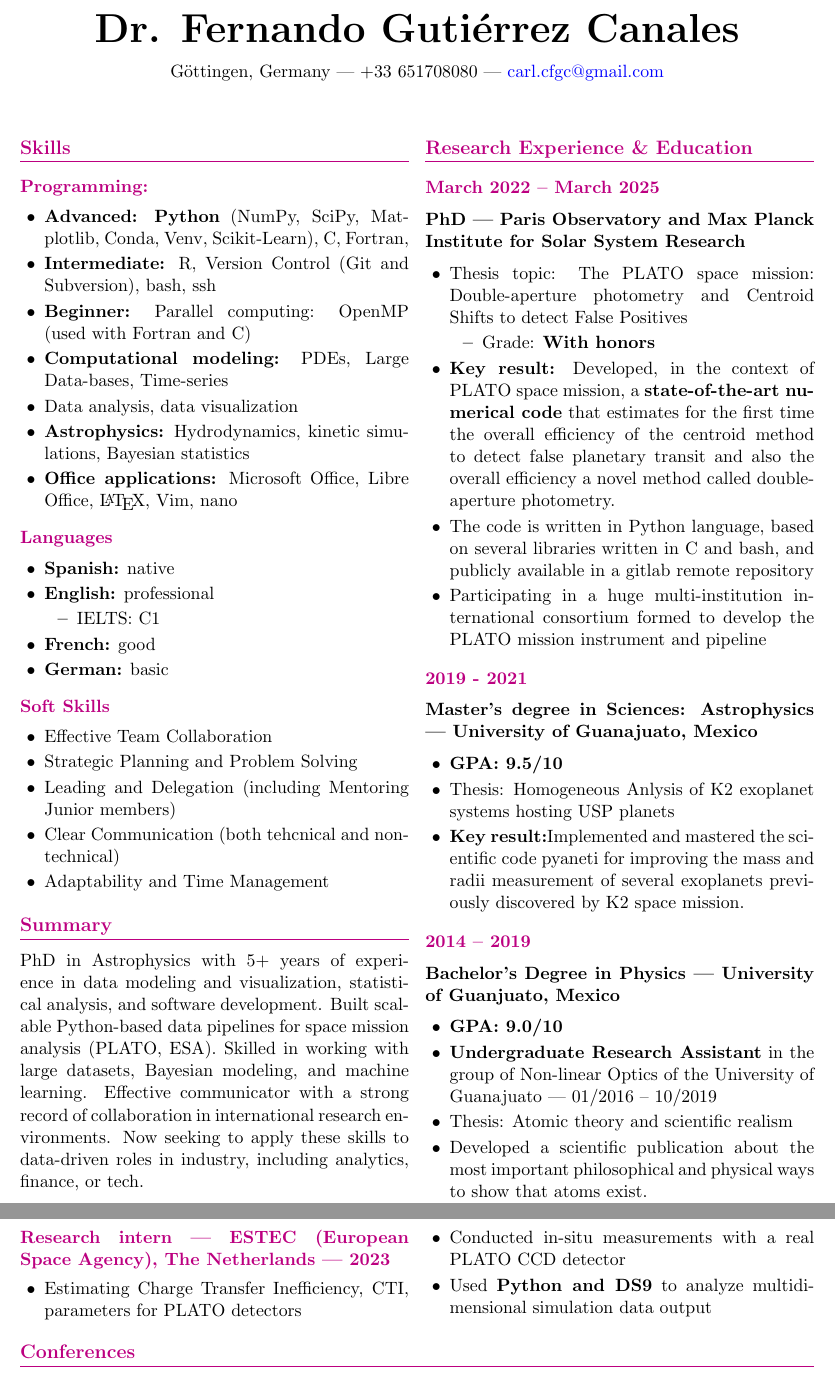
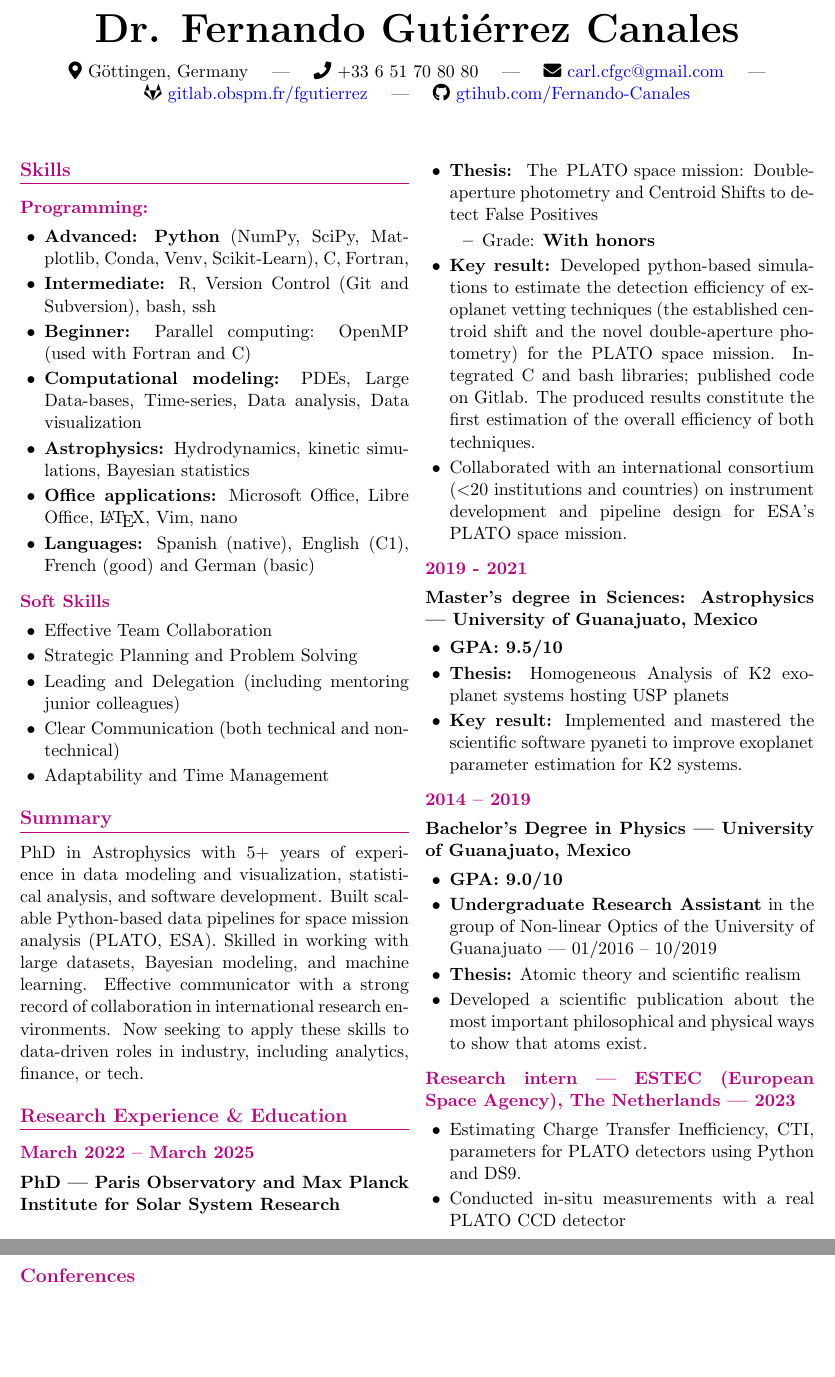
Before and after one commit to Fernando-Canales/cv_template, a LaTeX CV (CV_CARLOS_FERNANDO_GUTIERREZ_CANALES.tex): two parts of pages 1 and 2 of 2, joined at a grey line, cut so that both start at the same text, the shorter picture padded with empty space. Compiled offline with pdfLaTeX.

Commit message:
Added icons in the header

```diff
--- a/CV_CARLOS_FERNANDO_GUTIERREZ_CANALES.tex
+++ b/CV_CARLOS_FERNANDO_GUTIERREZ_CANALES.tex
@@ -5,6 +5,7 @@
 \usepackage{enumitem}
 \usepackage{titlesec}
 \usepackage{xcolor}
+\usepackage{fontawesome5}  % Add this in your preamble
 \usepackage{hyperref}
 
 % Define colors
@@ -35,12 +36,14 @@
 }
 
 \begin{document}
-
-	% Header
-	\begin{center}
-		{\Huge\bfseries Dr. Fernando Guti\'errez Canales}\\[8pt]
-		Göttingen, Germany | +33 651708080 | \href{mailto:carl.cfgc@gmail.com}{carl.cfgc@gmail.com}
-	\end{center}
+\begin{center}
+  {\Huge\bfseries Dr. Fernando Guti\'errez Canales}\\[8pt]
+  \faMapMarker*~Göttingen, Germany \quad | \quad
+  \faPhone~+33 6 51 70 80 80 \quad | \quad
+  \faEnvelope~\href{mailto:carl.cfgc@gmail.com}{carl.cfgc@gmail.com} \quad | \quad
+  \faGitlab~\href{https://gitlab.obspm.fr/fgutierrez}{gitlab.obspm.fr/fgutierrez} \quad | \quad
+  \faGithub~\href{https://github.com/Fernando-Canales}{gtihub.com/Fernando-Canales}
+\end{center}
 
 	\vspace{10pt}
 
@@ -55,21 +58,10 @@
 			\item \textbf{Advanced:} \textbf{Python} (NumPy, SciPy, Matplotlib, Conda, Venv, Scikit-Learn), C, Fortran,
 			\item \textbf{Intermediate:} R, Version Control (Git and Subversion), bash, ssh
 			\item \textbf{Beginner:} Parallel computing: OpenMP (used with Fortran and C)
-			\item \textbf{Computational modeling:} PDEs, Large Data-bases, Time-series
-			\item Data analysis, data visualization
+			\item \textbf{Computational modeling:} PDEs, Large Data-bases, Time-series, Data analysis, Data visualization
 			\item \textbf{Astrophysics:} Hydrodynamics, kinetic simulations, Bayesian statistics
 			\item \textbf{Office applications:} Microsoft Office, Libre Office, \LaTeX , Vim, nano
-		\end{itemize}
-
-		\subsection{Languages}
-		\begin{itemize}
-			\item \textbf{Spanish:} native
-			\item \textbf{English:} professional
-			\begin{itemize}
-				\item IELTS: C1
-			\end{itemize}
-			\item \textbf{French:} good
-			\item \textbf{German:} basic
+			\item \textbf{Languages:} Spanish (native), English (C1), French (good) and German (basic)
 		\end{itemize}
 
 		\subsection{Soft Skills}
@@ -77,8 +69,8 @@
 		\begin{itemize}
 			\item Effective Team Collaboration
 			\item Strategic Planning and Problem Solving
-			\item Leading and Delegation (including Mentoring Junior members)
-			\item Clear Communication (both tehcnical and non-technical)
+			\item Leading and Delegation (including mentoring junior colleagues)
+			\item Clear Communication (both technical and non-technical)
 			\item Adaptability and Time Management
 		\end{itemize}
 
@@ -92,39 +84,36 @@
 		\subsection{March 2022 – March 2025}
 		\textbf{PhD | Paris Observatory and Max Planck Institute for Solar System Research}
 		\begin{itemize}
-			\item Thesis topic: The PLATO space mission: Double-aperture photometry and Centroid Shifts to detect False Positives
+			\item \textbf{Thesis:} The \mbox{PLATO space mission:} Double-aperture photometry and Centroid Shifts to detect False Positives
 			\begin{itemize}
 				\item Grade: \textbf{With honors}
 			\end{itemize}
-			\item \textbf{Key result:} Developed, in the context of PLATO space mission, a \textbf{state-of-the-art numerical code} that estimates for the first time the overall efficiency of the centroid method to detect false planetary transit and also the overall efficiency a novel method called double-aperture photometry.
-			\item The code is written in Python language, based on several libraries written in C and bash, and publicly available in a gitlab remote repository
-			\item Participating in a huge multi-institution international consortium formed to develop the PLATO mission instrument and pipeline
+			\item \textbf{Key result:} Developed python-based simulations to estimate the detection efficiency of exoplanet vetting techniques (the established centroid shift and the novel double-aperture photometry) for the PLATO space mission. Integrated C and bash libraries; published code on Gitlab. The produced results constitute the first estimation of the overall efficiency of both techniques.
+			\item Collaborated with an international consortium ($<$20 institutions and countries) on instrument development and pipeline design for ESA's PLATO space mission.
 		\end{itemize}
 
 		\subsection{2019 - 2021}
 		\textbf{Master's degree in Sciences: Astrophysics | University of Guanajuato, Mexico}
 		\begin{itemize}
 		\item \textbf{GPA: 9.5/10}
-		\item Thesis: Homogeneous Anlysis of K2 exoplanet systems hosting USP planets
-		\item \textbf{Key result:}Implemented and mastered the scientific code pyaneti for improving the mass and radii measurement of several exoplanets previously discovered by K2 space mission.
+		\item \textbf{Thesis:} Homogeneous Analysis of K2 exoplanet systems hosting USP planets
+		\item \textbf{Key result:} Implemented and mastered the scientific software pyaneti to improve exoplanet parameter estimation for K2 systems.
 		\end{itemize}
 
 		\subsection{2014 – 2019}
-		\textbf{Bachelor's Degree in Physics | University of Guanjuato, Mexico}
+		\textbf{Bachelor's Degree in Physics | University of Guanajuato, Mexico}
 		\begin{itemize}
 			\item \textbf{GPA: 9.0/10}
 			\item \textbf{Undergraduate Research Assistant} in the group of Non-linear Optics of the University of Guanajuato | 01/2016 – 10/2019
-			\item Thesis: Atomic theory and scientific realism
+			\item \textbf{Thesis:} Atomic theory and scientific realism
 			\item Developed a scientific publication about the most important philosophical and physical ways to show that atoms exist.
 		\end{itemize}
 
 		\subsection{Research intern | ESTEC (European Space Agency), The Netherlands | 2023}
 		\begin{itemize}
-			\item Estimating Charge Transfer Inefficiency, CTI, parameters for PLATO detectors
+			\item Estimating Charge Transfer Inefficiency, CTI, parameters for PLATO detectors using Python and DS9.
 			\item Conducted in-situ measurements with a real PLATO CCD detector
-			\item Used \textbf{Python and DS9} to analyze multidimensional simulation data output
 		\end{itemize}
-
 	\end{multicols}
 
 	\section{Conferences}
```
Also changed, not shown: CV_CARLOS_FERNANDO_GUTIERREZ_CANALES.pdf, CV_CARLOS_FERNANDO_GUTIERREZ_CANALES.tex (4 more changed lines).
